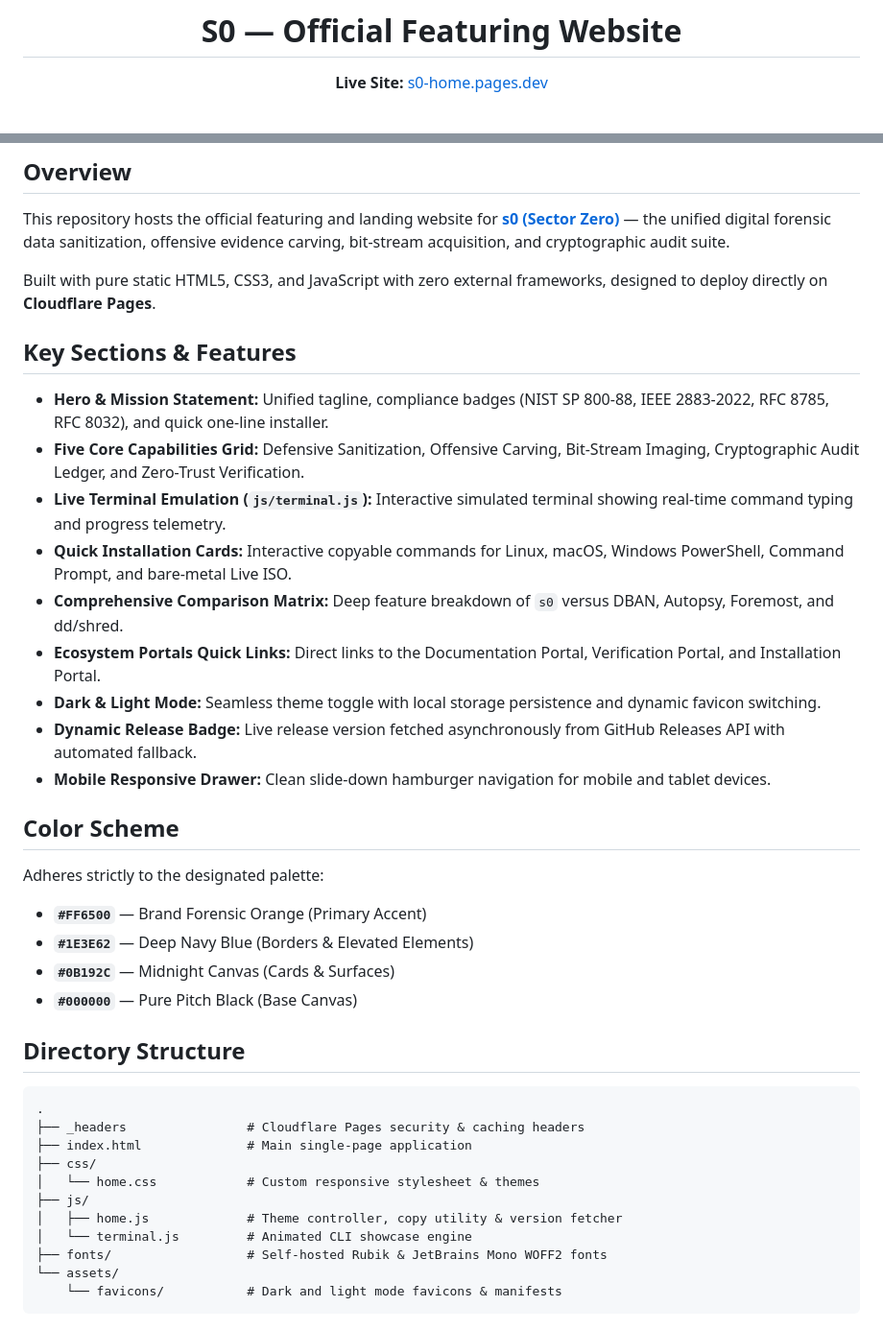
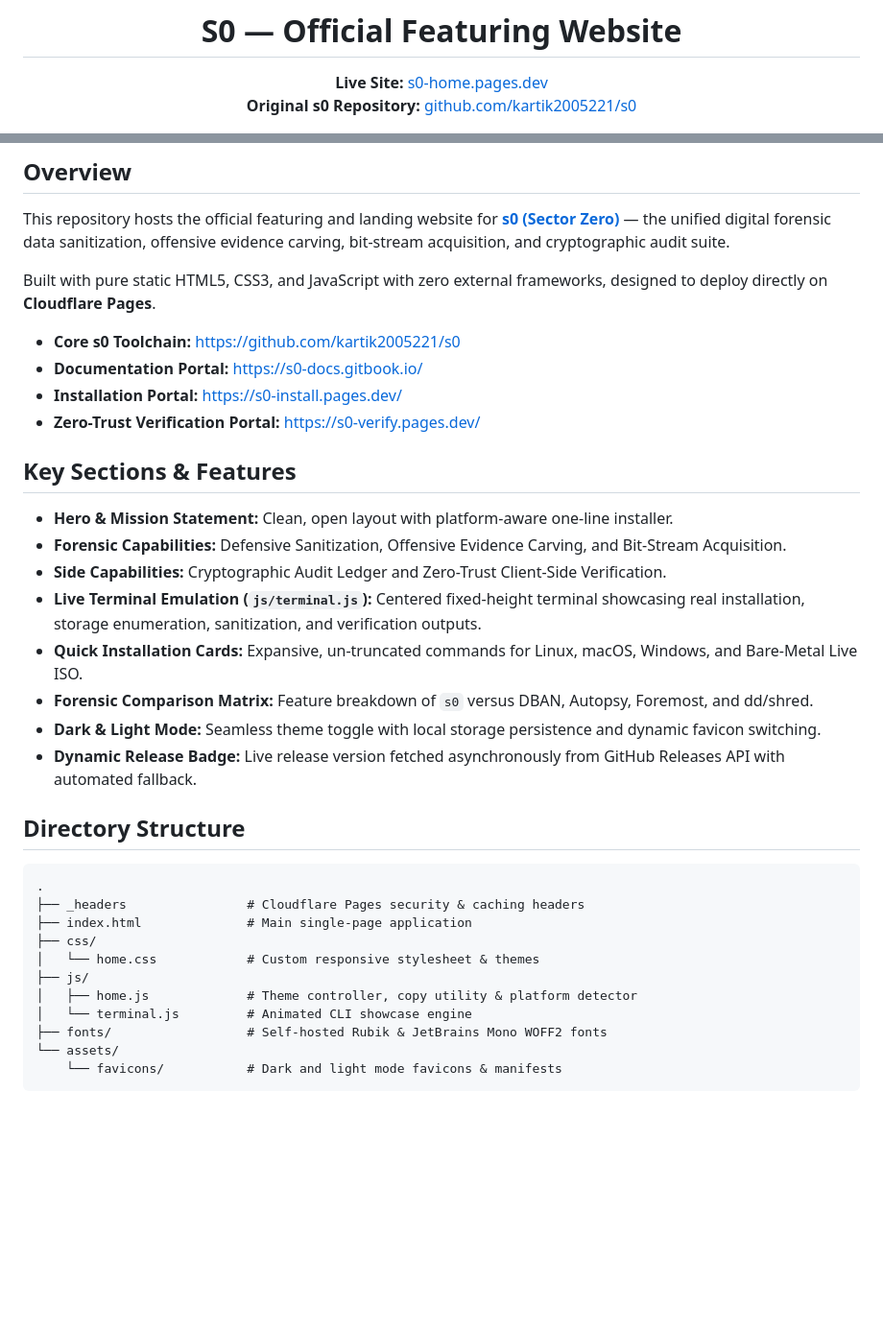
Before and after one commit to kartik2005221/s0-site, a Markdown page: README.md, 2 parts joined by grey strips. Shown at 96% size. GitHub-like rendering; blank space fills up the shorter version.

```diff
--- a/README.md
+++ b/README.md
@@ -3,4 +3,5 @@
 # S0 — Official Featuring Website
 
 **Live Site:** [s0-home.pages.dev](https://s0-home.pages.dev/)
+**Original s0 Repository:** [github.com/kartik2005221/s0](https://github.com/kartik2005221/s0)
 
@@ -18,25 +19,21 @@ This repository hosts the official featuring and landing website for **[s0 (Sect
 
 Built with pure static HTML5, CSS3, and JavaScript with zero external frameworks, designed to deploy directly on **Cloudflare Pages**.
 
+- **Core s0 Toolchain:** [https://github.com/kartik2005221/s0](https://github.com/kartik2005221/s0)
+- **Documentation Portal:** [https://s0-docs.gitbook.io/](https://s0-docs.gitbook.io/)
+- **Installation Portal:** [https://s0-install.pages.dev/](https://s0-install.pages.dev/)
+- **Zero-Trust Verification Portal:** [https://s0-verify.pages.dev/](https://s0-verify.pages.dev/)
+
 ## Key Sections & Features
 
-- **Hero & Mission Statement:** Unified tagline, compliance badges (NIST SP 800-88, IEEE 2883-2022, RFC 8785, RFC 8032), and quick one-line installer.
-- **Five Core Capabilities Grid:** Defensive Sanitization, Offensive Carving, Bit-Stream Imaging, Cryptographic Audit Ledger, and Zero-Trust Verification.
-- **Live Terminal Emulation (`js/terminal.js`):** Interactive simulated terminal showing real-time command typing and progress telemetry.
-- **Quick Installation Cards:** Interactive copyable commands for Linux, macOS, Windows PowerShell, Command Prompt, and bare-metal Live ISO.
-- **Comprehensive Comparison Matrix:** Deep feature breakdown of `s0` versus DBAN, Autopsy, Foremost, and dd/shred.
-- **Ecosystem Portals Quick Links:** Direct links to the Documentation Portal, Verification Portal, and Installation Portal.
+- **Hero & Mission Statement:** Clean, open layout with platform-aware one-line installer.
+- **Forensic Capabilities:** Defensive Sanitization, Offensive Evidence Carving, and Bit-Stream Acquisition.
+- **Side Capabilities:** Cryptographic Audit Ledger and Zero-Trust Client-Side Verification.
+- **Live Terminal Emulation (`js/terminal.js`):** Centered fixed-height terminal showcasing real installation, storage enumeration, sanitization, and verification outputs.
+- **Quick Installation Cards:** Expansive, un-truncated commands for Linux, macOS, Windows, and Bare-Metal Live ISO.
+- **Forensic Comparison Matrix:** Feature breakdown of `s0` versus DBAN, Autopsy, Foremost, and dd/shred.
 - **Dark & Light Mode:** Seamless theme toggle with local storage persistence and dynamic favicon switching.
 - **Dynamic Release Badge:** Live release version fetched asynchronously from GitHub Releases API with automated fallback.
-- **Mobile Responsive Drawer:** Clean slide-down hamburger navigation for mobile and tablet devices.
-
-## Color Scheme
-
-Adheres strictly to the designated palette:
-- **`#FF6500`** — Brand Forensic Orange (Primary Accent)
-- **`#1E3E62`** — Deep Navy Blue (Borders & Elevated Elements)
-- **`#0B192C`** — Midnight Canvas (Cards & Surfaces)
-- **`#000000`** — Pure Pitch Black (Base Canvas)
 
 ## Directory Structure
 
@@ -47,7 +44,7 @@ Adheres strictly to the designated palette:
 ├── css/
 │   └── home.css            # Custom responsive stylesheet & themes
 ├── js/
-│   ├── home.js             # Theme controller, copy utility & version fetcher
+│   ├── home.js             # Theme controller, copy utility & platform detector
 │   └── terminal.js         # Animated CLI showcase engine
 ├── fonts/                  # Self-hosted Rubik & JetBrains Mono WOFF2 fonts
 └── assets/
```
Also changed, not shown: other parts of README.md (+1 -1 lines).
